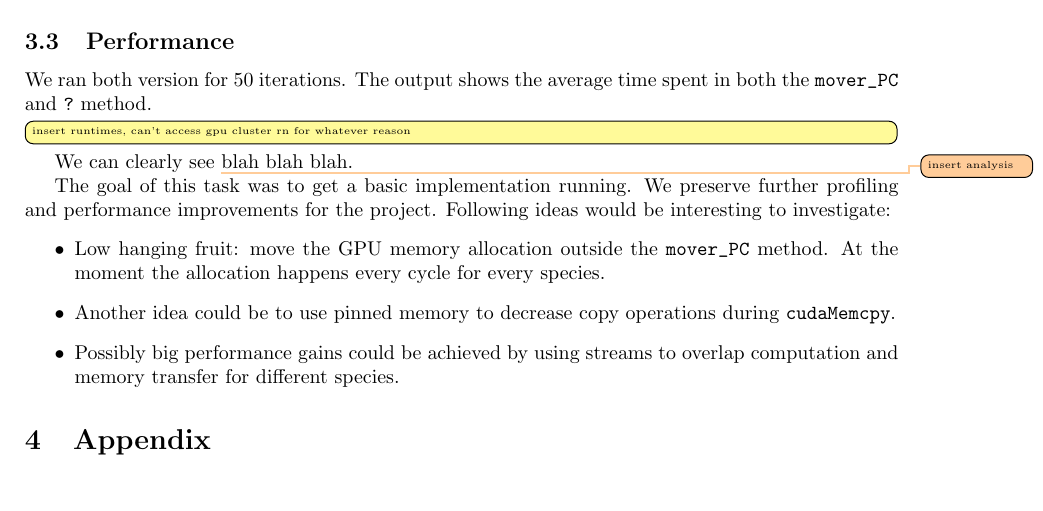
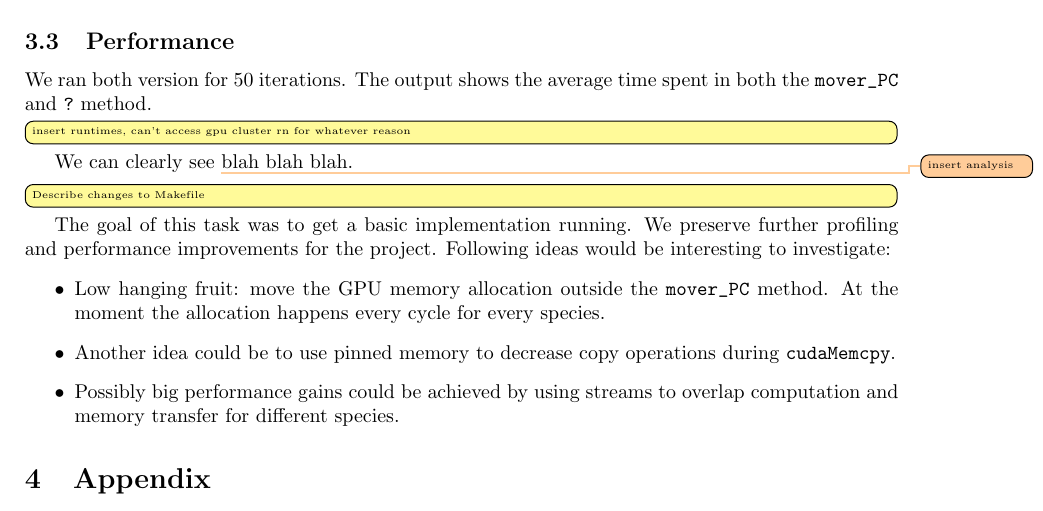
Before and after one commit to rishivijayv/DD2360-GPU, a LaTeX document (a3/report/DD2360HT25_HW3_Group21.tex): part of page 7 of 7, cut so that both start at the same text. Compiled offline with pdfLaTeX.

Commit message:
bonus: report stuff

```diff
--- a/a3/report/DD2360HT25_HW3_Group21.tex
+++ b/a3/report/DD2360HT25_HW3_Group21.tex
@@ -388,6 +388,19 @@ The output shows the average time spent in both the \verb|mover_PC| and \verb|?|
 \itodo{insert runtimes, can't access gpu cluster rn for whatever reason}
 We can clearly see \mtodo{insert analysis} blah blah blah.
 
+\itodo{Describe changes to Makefile}
+%**************************************
+%   Tot. Simulation Time (s) = 70.3292
+%   Mover Time / Cycle   (s) = 3.67399
+%   Interp. Time / Cycle (s) = 2.8757
+%**************************************
+
+%**************************************
+%   Tot. Simulation Time (s) = 33.4828
+%   Mover Time / Cycle   (s) = 0.268404
+%   Interp. Time / Cycle (s) = 2.76429
+%**************************************
+
 The goal of this task was to get a basic implementation running.
 We preserve further profiling and performance improvements for the project.
 Following ideas would be interesting to investigate:
```
